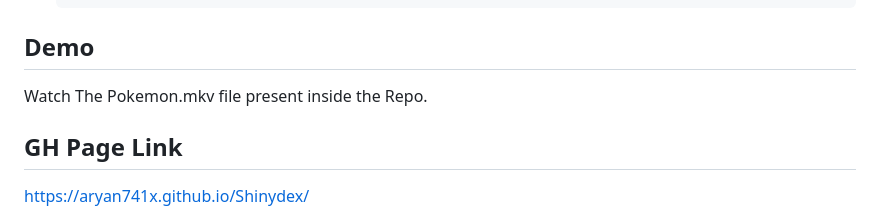
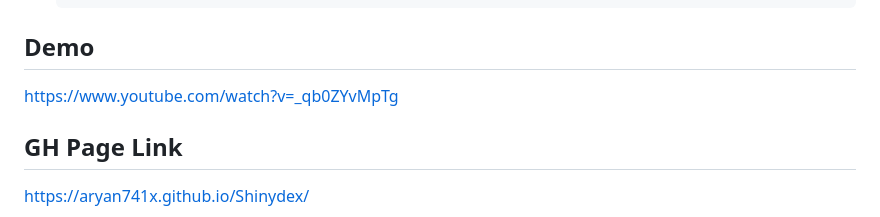
Before and after one commit to Aryan741x/Shinydex, a Markdown page: README.md, the part around the change. GitHub-like rendering.

```diff
--- a/README.md
+++ b/README.md
@@ -64,7 +64,7 @@ To run this project locally, follow these steps:
 
 ## Demo
 
-Watch The Pokemon.mkv file present inside the Repo.
+https://www.youtube.com/watch?v=_qb0ZYvMpTg
 
 ## GH Page Link
 
```
